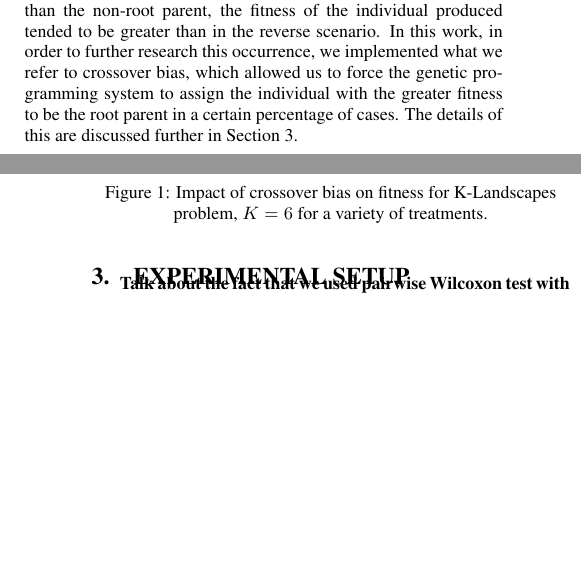
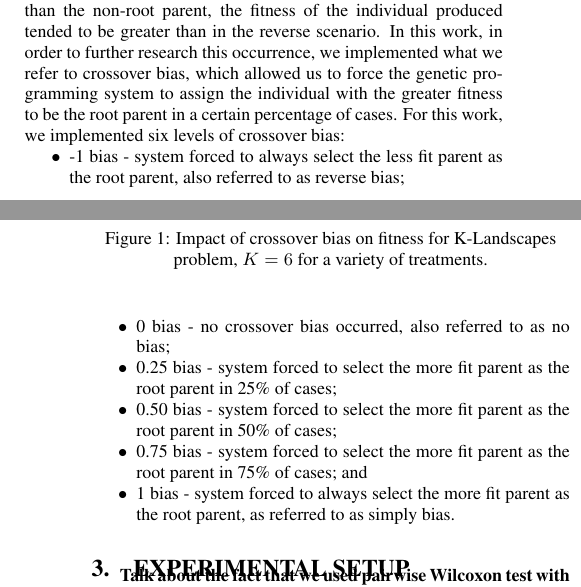
Before and after one commit to NicMcPhee/XO-bias-study, a LaTeX paper (LaTeX/Research_2015.tex): two parts of the columns of pages 1 and 2 of 8, joined at a grey line, cut so that both start at the same text, the shorter picture padded with empty space. Compiled offline with pdfLaTeX.

Commit message:
Bias Percentage Information Added to Crossover Bias Section

```diff
--- a/LaTeX/Research_2015.tex
+++ b/LaTeX/Research_2015.tex
@@ -143,7 +143,15 @@ it was found that if the root parent had a greater fitness (a better-fitting sol
 the non-root parent, the fitness of the individual produced tended to be greater than in the reverse scenario. In this
 work, in order to further research this occurrence, we implemented what we refer to crossover bias, which allowed us to
 force the genetic programming system to assign the individual with the greater fitness to be the root parent in a
-certain percentage of cases. The details of this are discussed further in Section~\ref{sec:Experiments}.
+certain percentage of cases. For this work, we implemented six levels of crossover bias:
+\begin{itemize}
+\item -1 bias - system forced to always select the less fit parent as the root parent, also referred to as reverse bias;
+\item 0 bias - no crossover bias occurred, also referred to as no bias;
+\item 0.25 bias - system forced to select the more fit parent as the root parent in 25\% of cases;
+\item 0.50 bias - system forced to select the more fit parent as the root parent in 50\% of cases;
+\item 0.75 bias - system forced to select the more fit parent as the root parent in 75\% of cases; and
+\item 1 bias - system forced to always select the more fit parent as the root parent, as referred to as simply bias.
+\end{itemize}
 
 \section{Experimental Setup} \label{sec:Experiments}
 
```
